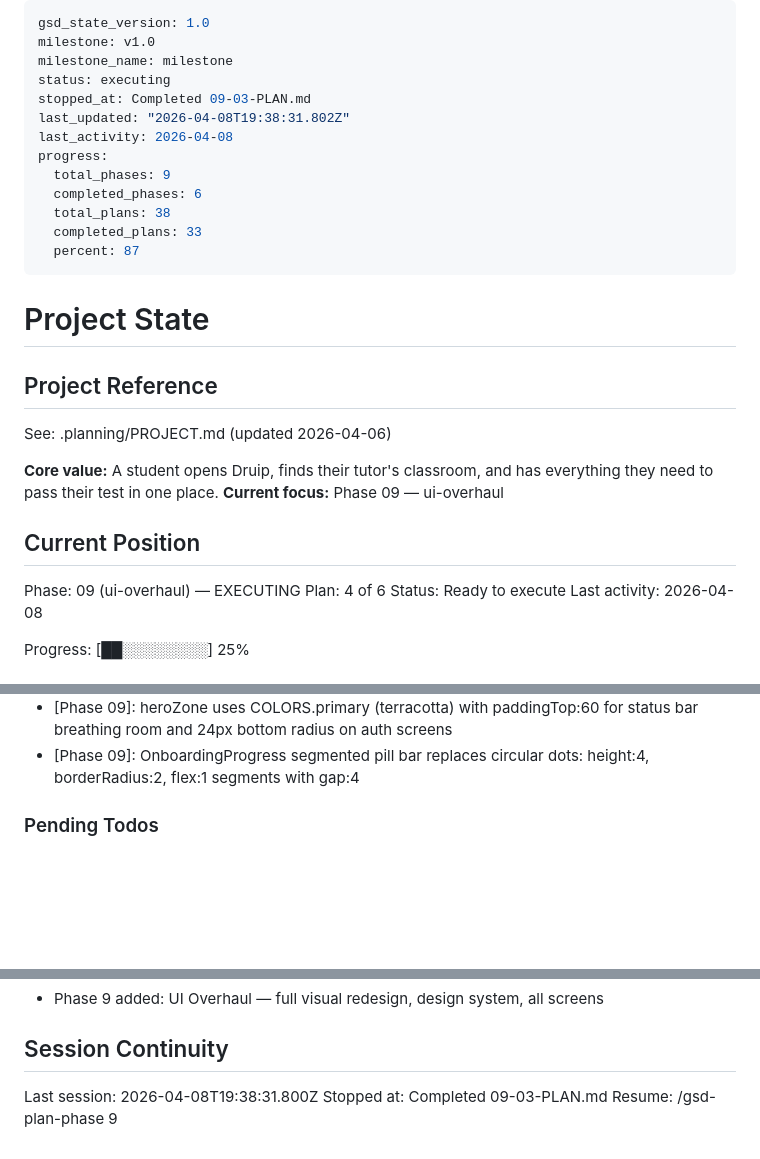
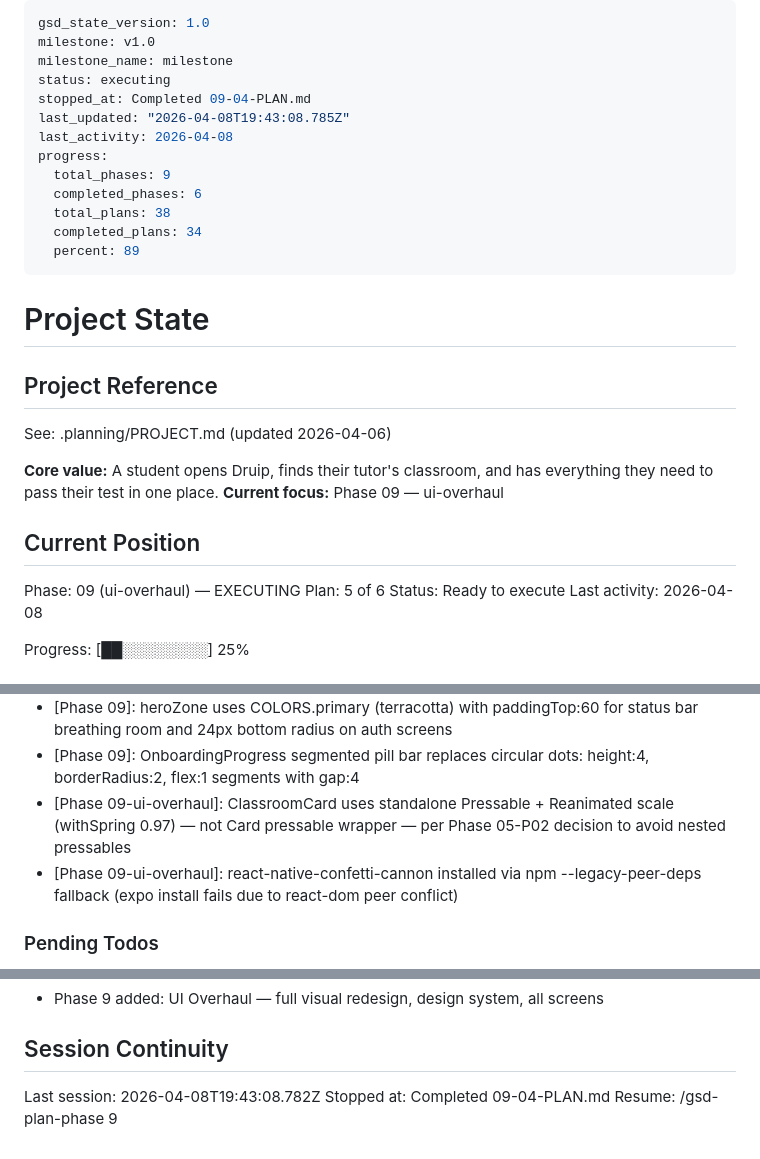
Before and after one commit to ofcjohandp/druip-web, a Markdown page: .planning/STATE.md, 3 parts joined by grey strips. Drawn GitHub-style; blank space fills up the shorter version.

Commit message:
docs(09-04): complete student screens redesign plan
- SUMMARY.md: ClassroomCard + home + classroom-detail + subscribe-confirm migration
- STATE.md: advanced to plan 5 of 6, 89% progress, recorded decisions and metrics
- ROADMAP.md: phase 9 progress updated (4/6 summaries)

```diff
--- a/.planning/STATE.md
+++ b/.planning/STATE.md
@@ -3,15 +3,15 @@ gsd_state_version: 1.0
 milestone: v1.0
 milestone_name: milestone
 status: executing
-stopped_at: Completed 09-03-PLAN.md
-last_updated: "2026-04-08T19:38:31.802Z"
+stopped_at: Completed 09-04-PLAN.md
+last_updated: "2026-04-08T19:43:08.785Z"
 last_activity: 2026-04-08
 progress:
   total_phases: 9
   completed_phases: 6
   total_plans: 38
-  completed_plans: 33
-  percent: 87
+  completed_plans: 34
+  percent: 89
 ---
 
 # Project State
@@ -26,7 +26,7 @@ See: .planning/PROJECT.md (updated 2026-04-06)
 ## Current Position
 
 Phase: 09 (ui-overhaul) — EXECUTING
-Plan: 4 of 6
+Plan: 5 of 6
 Status: Ready to execute
 Last activity: 2026-04-08
 
@@ -129,6 +130,8 @@ Pivot decisions:
 - [Phase 09-ui-overhaul]: All hooks (useSharedValue, useAnimatedStyle) called unconditionally in Card — pressable wrapper applied conditionally in JSX
 - [Phase 09]: heroZone uses COLORS.primary (terracotta) with paddingTop:60 for status bar breathing room and 24px bottom radius on auth screens
 - [Phase 09]: OnboardingProgress segmented pill bar replaces circular dots: height:4, borderRadius:2, flex:1 segments with gap:4
+- [Phase 09-ui-overhaul]: ClassroomCard uses standalone Pressable + Reanimated scale (withSpring 0.97) — not Card pressable wrapper — per Phase 05-P02 decision to avoid nested pressables
+- [Phase 09-ui-overhaul]: react-native-confetti-cannon installed via npm --legacy-peer-deps fallback (expo install fails due to react-dom peer conflict)
 
 ### Pending Todos
 
@@ -146,6 +149,6 @@ None.
 
 ## Session Continuity
 
-Last session: 2026-04-08T19:38:31.800Z
-Stopped at: Completed 09-03-PLAN.md
+Last session: 2026-04-08T19:43:08.782Z
+Stopped at: Completed 09-04-PLAN.md
 Resume: /gsd-plan-phase 9
```
Also changed, not shown: other parts of .planning/STATE.md (+1 -0 lines), .planning/ROADMAP.md (+1 -1 lines), 1 other file.
